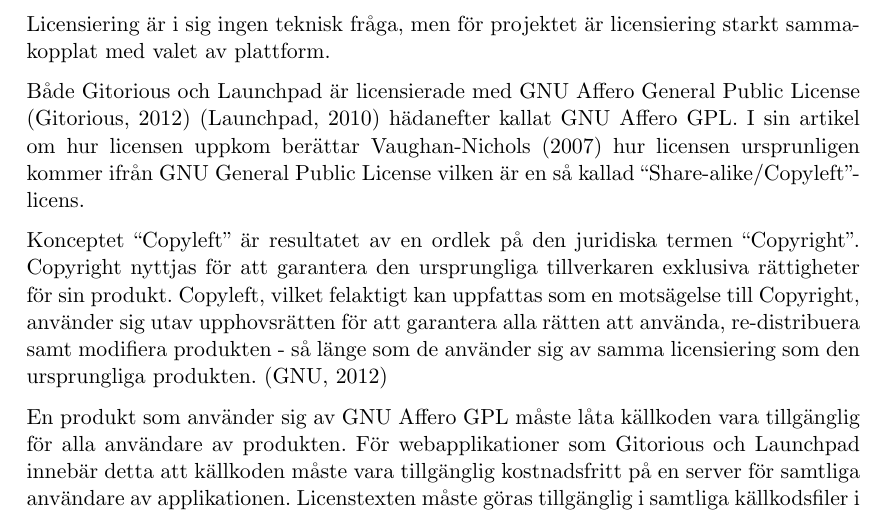
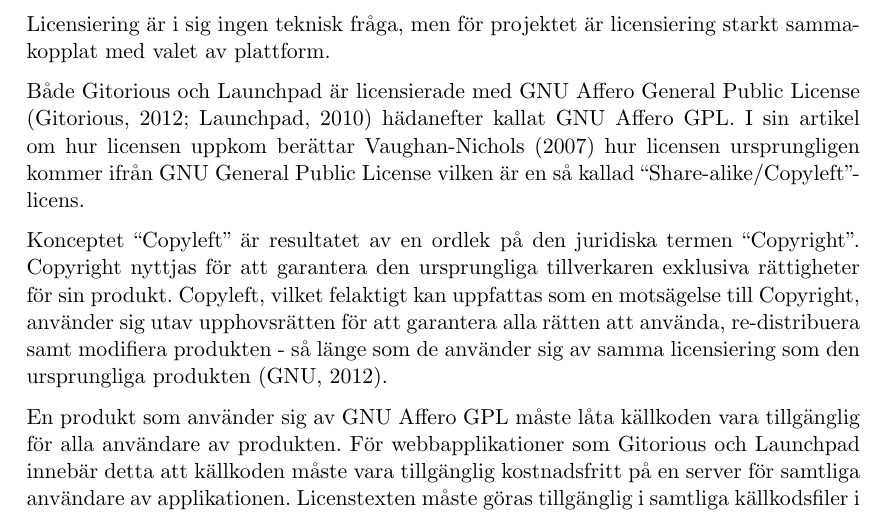
Before and after one commit to water/resources, a LaTeX thesis (report/main.tex, which reads report/include/teknisk/licensiering.tex): part of page 35 of 86, cut so that both start at the same text. Compiled offline with pdfLaTeX.

Commit message:
Correct references and typos

```diff
--- a/report/include/teknisk/licensiering.tex
+++ b/report/include/teknisk/licensiering.tex
@@ -1,12 +1,12 @@
 \section{Licensiering}
 Licensiering är i sig ingen teknisk fråga, men för projektet är licensiering starkt sammakopplat med valet av plattform.
 
-Både Gitorious och Launchpad är licensierade med GNU Affero General Public License (Gitorious, 2012) (Launchpad, 2010) hädanefter kallat GNU Affero GPL. I sin artikel om hur licensen uppkom berättar Vaughan-Nichols (2007) hur licensen ursprunligen kommer ifrån GNU General Public License vilken är en så kallad “Share-alike/Copyleft”-licens.
+Både Gitorious och Launchpad är licensierade med GNU Affero General Public License (Gitorious, 2012; Launchpad, 2010) hädanefter kallat GNU Affero GPL. I sin artikel om hur licensen uppkom berättar Vaughan-Nichols (2007) hur licensen ursprungligen kommer ifrån GNU General Public License vilken är en så kallad “Share-alike/Copyleft”-licens.
 
-Konceptet “Copyleft” är resultatet av en  ordlek på den juridiska termen “Copyright”. Copyright nyttjas för att garantera den ursprungliga tillverkaren exklusiva rättigheter för sin produkt. Copyleft, vilket felaktigt kan uppfattas som en motsägelse till Copyright, använder sig utav upphovsrätten för att garantera alla rätten att använda, re-distribuera samt modifiera produkten - så länge som de använder sig av samma licensiering som den ursprungliga produkten. (GNU, 2012)
+Konceptet “Copyleft” är resultatet av en  ordlek på den juridiska termen “Copyright”. Copyright nyttjas för att garantera den ursprungliga tillverkaren exklusiva rättigheter för sin produkt. Copyleft, vilket felaktigt kan uppfattas som en motsägelse till Copyright, använder sig utav upphovsrätten för att garantera alla rätten att använda, re-distribuera samt modifiera produkten - så länge som de använder sig av samma licensiering som den ursprungliga produkten (GNU, 2012).
 
-En produkt som använder sig av GNU Affero GPL måste låta källkoden vara tillgänglig för alla användare av produkten. För webapplikationer som Gitorious och Launchpad innebär detta att källkoden måste vara tillgänglig kostnadsfritt på en server för samtliga användare av applikationen.
-Licenstexten måste göras tillgänglig i samtliga källkodsfiler i systemet. Antingen finns licenstexten i varje fil, eller så finns en central fil som innehåller licenstexten som alla andra filer refererar till (GNU, 2007)
+En produkt som använder sig av GNU Affero GPL måste låta källkoden vara tillgänglig för alla användare av produkten. För webbapplikationer som Gitorious och Launchpad innebär detta att källkoden måste vara tillgänglig kostnadsfritt på en server för samtliga användare av applikationen.
+Licenstexten måste göras tillgänglig i samtliga källkodsfiler i systemet. Antingen finns licenstexten i varje fil, eller så finns en central fil som innehåller licenstexten som alla andra filer refererar till (GNU, 2007).
 
 Sammanfattningsvis innebär detta för kandidatarbetet att oavsett vilken plattform som projektet väljer måste all källkod alltid vara öppen, att vidareutvecklingar av Water alltid måste vara licensierade av GNU Affero General Public License och licensetexten måste alltid gå att finna i eller med hjälp av samtliga filer.
 
```
